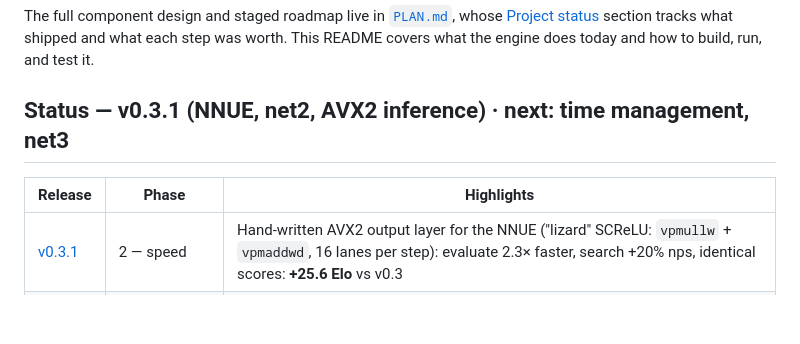
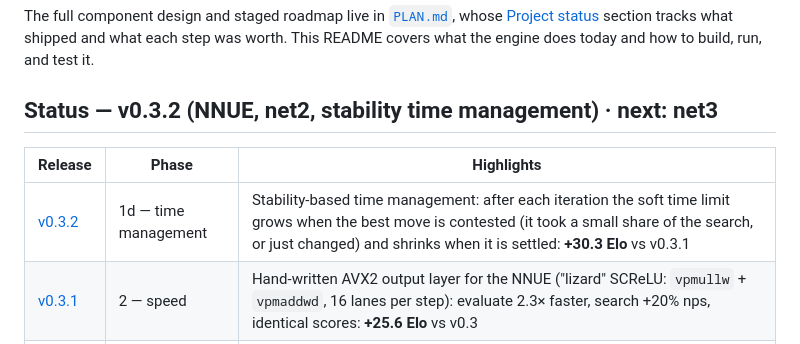
Before and after one commit to Sacha562/ChessAIv2, a Markdown page: README.md, the part around the change. GitHub-like rendering; blank space fills up the shorter version.

Commit message:
docs: add v0.3.2 (stability time management) to README and PLAN
Co-Authored-By: Claude Opus 5.5 <noreply@anthropic.com>

```diff
--- a/README.md
+++ b/README.md
@@ -9,10 +9,11 @@ The full component design and staged roadmap live in [`PLAN.md`](PLAN.md), whose
 step was worth. This README covers what the engine does today and how to build,
 run, and test it.
 
-## Status — v0.3.1 (NNUE, net2, AVX2 inference) · next: time management, net3
+## Status — v0.3.2 (NNUE, net2, stability time management) · next: net3
 
 | Release | Phase | Highlights |
 |---|---|---|
+| [v0.3.2](https://github.com/Sacha562/ChessAIv2/releases/tag/v0.3.2) | 1d — time management | Stability-based time management: after each iteration the soft time limit grows when the best move is contested (it took a small share of the search, or just changed) and shrinks when it is settled: **+30.3 Elo** vs v0.3.1 |
 | [v0.3.1](https://github.com/Sacha562/ChessAIv2/releases/tag/v0.3.1) | 2 — speed | Hand-written AVX2 output layer for the NNUE ("lizard" SCReLU: `vpmullw` + `vpmaddwd`, 16 lanes per step): evaluate 2.3× faster, search +20% nps, identical scores: **+25.6 Elo** vs v0.3 |
 | [v0.3](https://github.com/Sacha562/ChessAIv2/releases/tag/v0.3) | 2 — NNUE (net2) | Second net: `(768→1024)×2` SCReLU with 8 material output buckets, trained on 400M self-play positions (100M HCE + 300M net1 games): **+201.9 Elo** vs v0.2.1 |
 | [v0.2.1](https://github.com/Sacha562/ChessAIv2/releases/tag/v0.2.1) | 2 — fix | Extension budget: check/singular extensions no longer stack and stop past ply 2×depth, so long checking lines (queen endgames) finish iterations and mate instead of shuffling (KQvK 0/8 → 7/8 mated); **+8.5 Elo** vs v0.2 |
```
Also changed, not shown: PLAN.md (+4 -3 lines).
